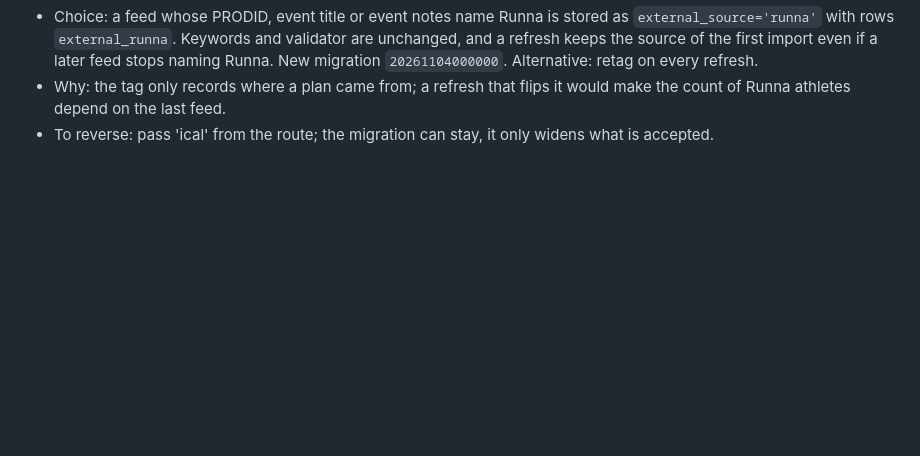
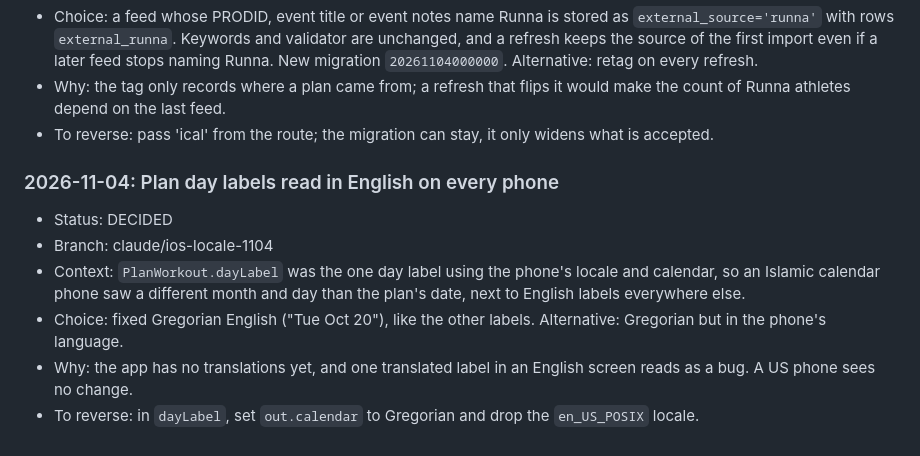
Before and after one commit to evanwilliamk/scora, a Markdown page: DECISIONS.md, the part around the change. Rendered like a GitHub page; blank space fills up the shorter version.

Commit message:
docs(decisions): plan day labels read in English on every phone
Co-Authored-By: Claude Opus 5.5 <noreply@anthropic.com>

```diff
--- a/DECISIONS.md
+++ b/DECISIONS.md
@@ -956,3 +956,12 @@ Decision log for agent work on SCORA. Product decisions from April 2026 live in
 - Choice: a feed whose PRODID, event title or event notes name Runna is stored as `external_source='runna'` with rows `external_runna`. Keywords and validator are unchanged, and a refresh keeps the source of the first import even if a later feed stops naming Runna. New migration `20261104000000`. Alternative: retag on every refresh.
 - Why: the tag only records where a plan came from; a refresh that flips it would make the count of Runna athletes depend on the last feed.
 - To reverse: pass 'ical' from the route; the migration can stay, it only widens what is accepted.
+
+
+### 2026-11-04: Plan day labels read in English on every phone
+- Status: DECIDED
+- Branch: claude/ios-locale-1104
+- Context: `PlanWorkout.dayLabel` was the one day label using the phone's locale and calendar, so an Islamic calendar phone saw a different month and day than the plan's date, next to English labels everywhere else.
+- Choice: fixed Gregorian English ("Tue Oct 20"), like the other labels. Alternative: Gregorian but in the phone's language.
+- Why: the app has no translations yet, and one translated label in an English screen reads as a bug. A US phone sees no change.
+- To reverse: in `dayLabel`, set `out.calendar` to Gregorian and drop the `en_US_POSIX` locale.
```
